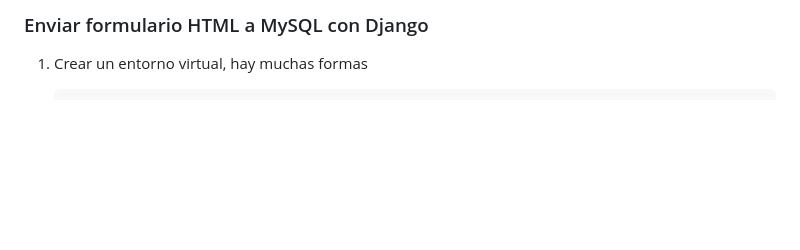
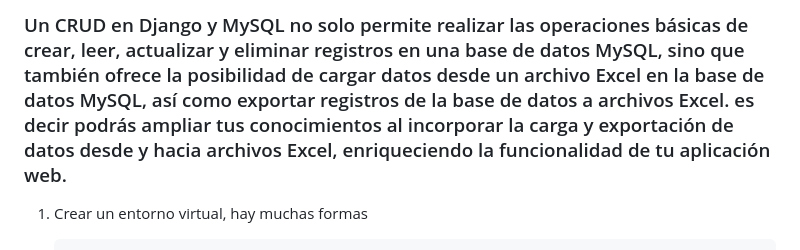
Before and after one commit to urian121/CRUD-Completo-con-Python-Django-MySQL, a Markdown page: README.md, the part around the change. Drawn GitHub-style; blank space fills up the shorter version.

Commit message:
agregando descripcion al readme

```diff
--- a/README.md
+++ b/README.md
@@ -1,4 +1,4 @@
-### Enviar formulario HTML a MySQL con Django
+### Un CRUD en Django y MySQL no solo permite realizar las operaciones básicas de crear, leer, actualizar y eliminar registros en una base de datos MySQL, sino que también ofrece la posibilidad de cargar datos desde un archivo Excel en la base de datos MySQL, así como exportar registros de la base de datos a archivos Excel. es decir podrás ampliar tus conocimientos al incorporar la carga y exportación de datos desde y hacia archivos Excel, enriqueciendo la funcionalidad de tu aplicación web.
 
 1.  Crear un entorno virtual, hay muchas formas
 
```
